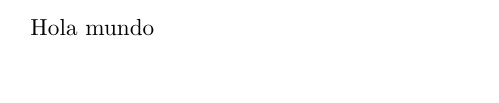
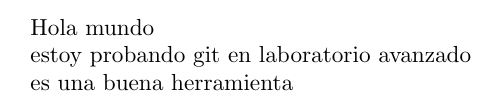
Before and after one commit to zeramcico/Proyecto01, a LaTeX document (prueba.tex): part of the page, cut so that both start at the same text, the shorter picture padded with empty space. Compiled offline with pdfLaTeX.

Commit message:
Se agrego nuevas lineas sobre el archivo

```diff
--- a/prueba.tex
+++ b/prueba.tex
@@ -1,7 +1,13 @@
+
 \documentclass{article}
 
 \begin{document}
 
 Hola mundo
 
+
+estoy probando git en laboratorio avanzado
+
+es una buena herramienta
+
 \end{document}
```
